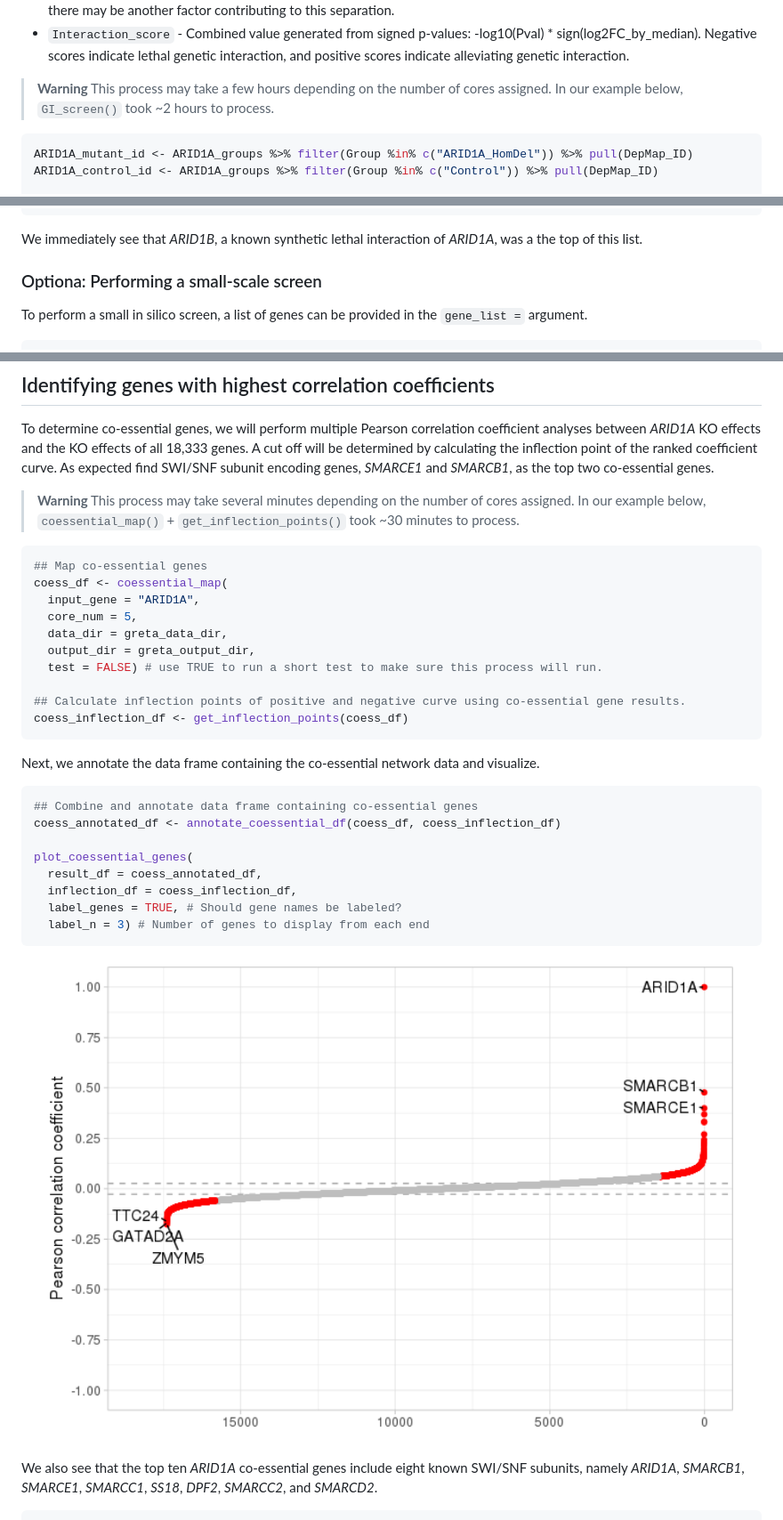
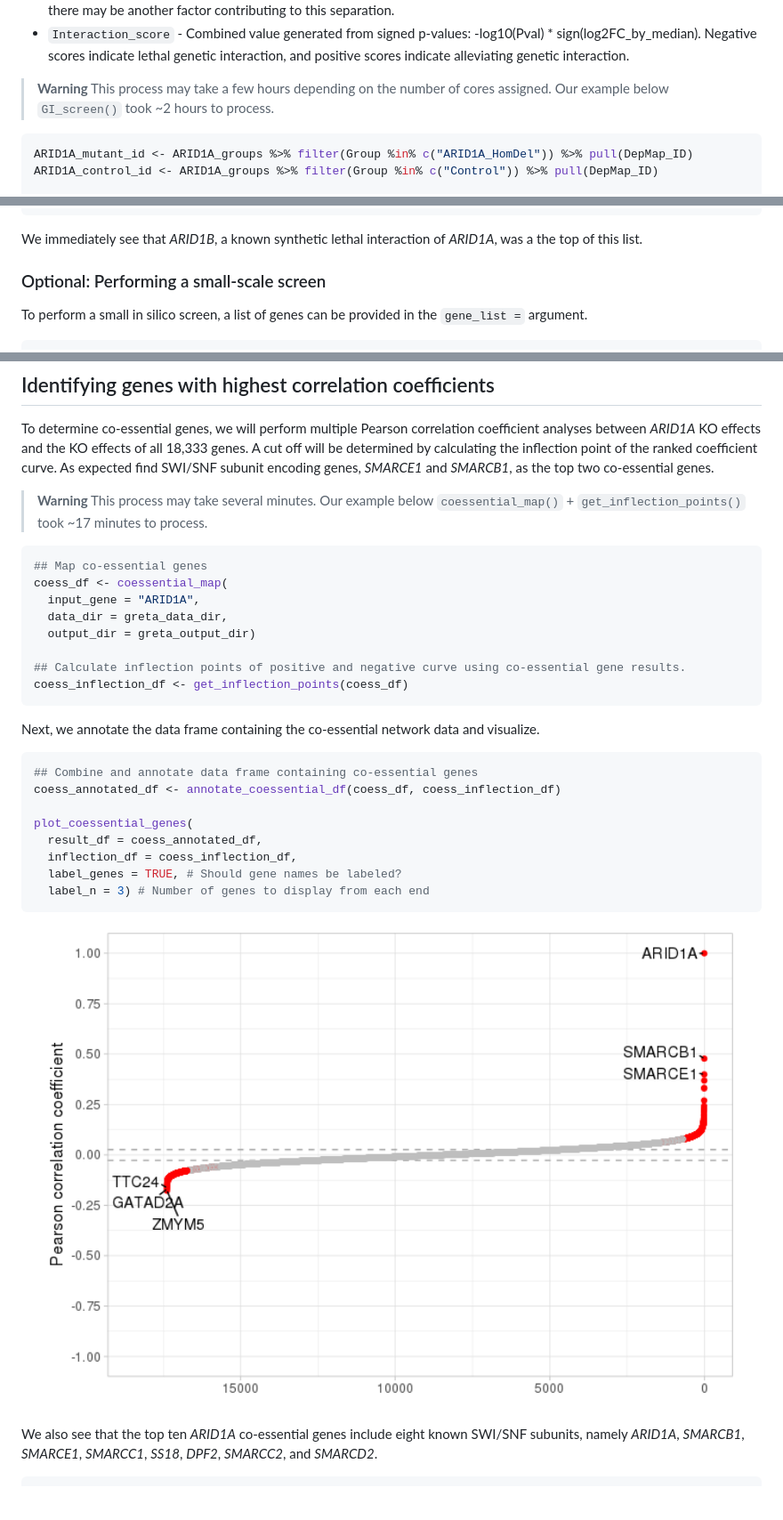
Before and after one commit to ytakemon/GRETTA, a Markdown page: README.md, 3 parts joined by grey strips. Shown at 89% size. GitHub-like rendering; pictures changed too: man/figures/README-combine_n_visualize-1.png; blank space fills up the shorter version.

````diff
--- a/README.md
+++ b/README.md
@@ -369,8 +369,8 @@ columns:
     genetic interaction.
 
 > **Warning** This process may take a few hours depending on the number
-> of cores assigned. In our example below, `GI_screen()` took \~2 hours
-> to process.
+> of cores assigned. Our example below `GI_screen()` took \~2 hours to
+> process.
 
 ``` r
 ARID1A_mutant_id <- ARID1A_groups %>% filter(Group %in% c("ARID1A_HomDel")) %>% pull(DepMap_ID)
@@ -410,7 +410,7 @@ screen_results %>%
 We immediately see that *ARID1B*, a known synthetic lethal interaction
 of *ARID1A*, was a the top of this list.
 
-### Optiona: Performing a small-scale screen
+### Optional: Performing a small-scale screen
 
 To perform a small in silico screen, a list of genes can be provided in
 the `gene_list =` argument.
@@ -472,18 +472,16 @@ the inflection point of the ranked coefficient curve. As expected find
 SWI/SNF subunit encoding genes, *SMARCE1* and *SMARCB1*, as the top two
 co-essential genes.
 
-> **Warning** This process may take several minutes depending on the
-> number of cores assigned. In our example below, `coessential_map()` +
-> `get_inflection_points()` took \~30 minutes to process.
+> **Warning** This process may take several minutes. Our example below
+> `coessential_map()` + `get_inflection_points()` took \~17 minutes to
+> process.
 
 ``` r
 ## Map co-essential genes
 coess_df <- coessential_map(
   input_gene = "ARID1A",
-  core_num = 5,
   data_dir = greta_data_dir,
-  output_dir = greta_output_dir,
-  test = FALSE) # use TRUE to run a short test to make sure this process will run.
+  output_dir = greta_output_dir)
 
 ## Calculate inflection points of positive and negative curve using co-essential gene results.
 coess_inflection_df <- get_inflection_points(coess_df)
````
Also changed, not shown: other parts of README.md (+15 -16 lines), NEWS.md (+1 -0 lines), man/figures/README-plot-1.png, 10 other files.
